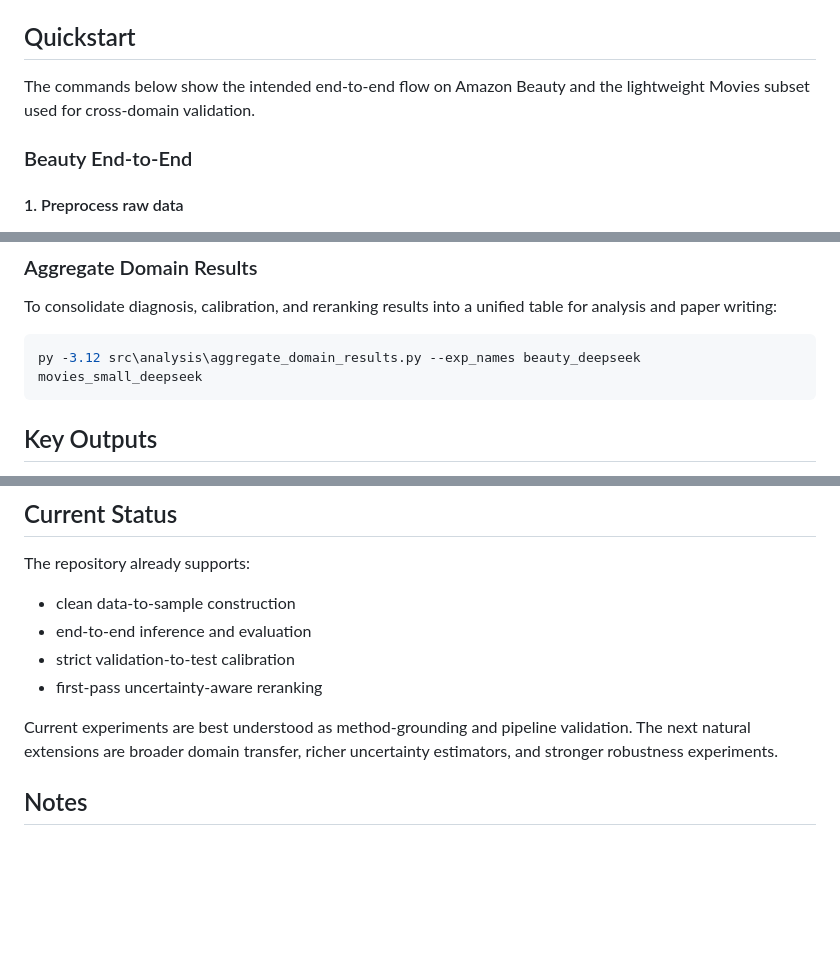
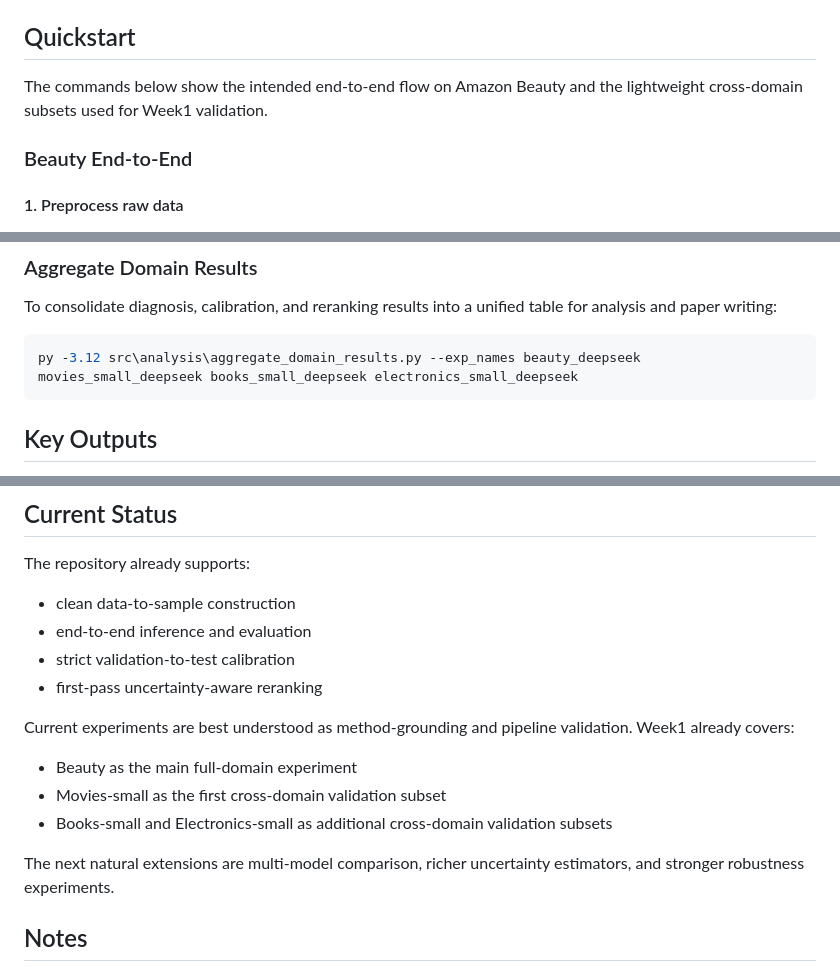
Before and after one commit to appleweiping/uncertainty-llm4rec, a Markdown page: README.md, 3 parts joined by grey strips. Rendered like a GitHub page; blank space fills up the shorter version.

Commit message:
Update README for four-domain Week1 pipeline

````diff
--- a/README.md
+++ b/README.md
@@ -127,7 +128,7 @@ Current model config files include:
 
 ## Quickstart
 
-The commands below show the intended end-to-end flow on Amazon Beauty and the lightweight Movies subset used for cross-domain validation.
+The commands below show the intended end-to-end flow on Amazon Beauty and the lightweight cross-domain subsets used for Week1 validation.
 
 ### Beauty End-to-End
 
@@ -256,7 +343,7 @@ py -3.12 main_rerank.py `
 To consolidate diagnosis, calibration, and reranking results into a unified table for analysis and paper writing:
 
 ```powershell
-py -3.12 src\analysis\aggregate_domain_results.py --exp_names beauty_deepseek movies_small_deepseek
+py -3.12 src\analysis\aggregate_domain_results.py --exp_names beauty_deepseek movies_small_deepseek books_small_deepseek electronics_small_deepseek
 ```
 
 ## Key Outputs
@@ -295,7 +383,13 @@ The repository already supports:
 - strict validation-to-test calibration
 - first-pass uncertainty-aware reranking
 
-Current experiments are best understood as method-grounding and pipeline validation. The next natural extensions are broader domain transfer, richer uncertainty estimators, and stronger robustness experiments.
+Current experiments are best understood as method-grounding and pipeline validation. Week1 already covers:
+
+- Beauty as the main full-domain experiment
+- Movies-small as the first cross-domain validation subset
+- Books-small and Electronics-small as additional cross-domain validation subsets
+
+The next natural extensions are multi-model comparison, richer uncertainty estimators, and stronger robustness experiments.
 
 ## Notes
 
````
Also changed, not shown: other parts of README.md (+88 -0 lines).
